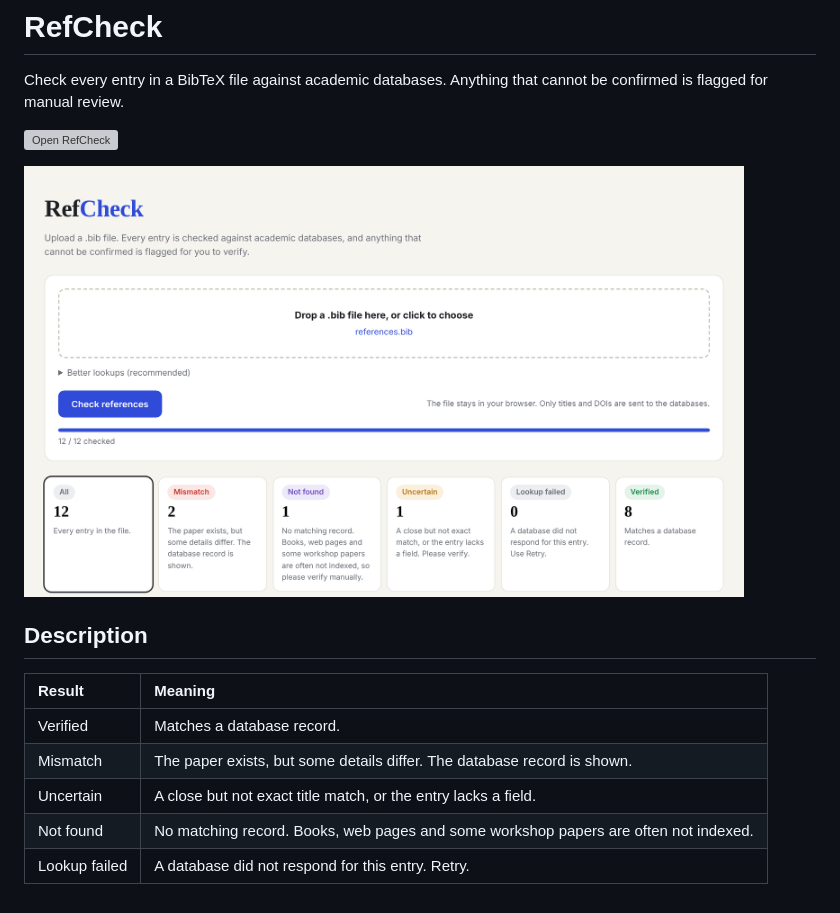
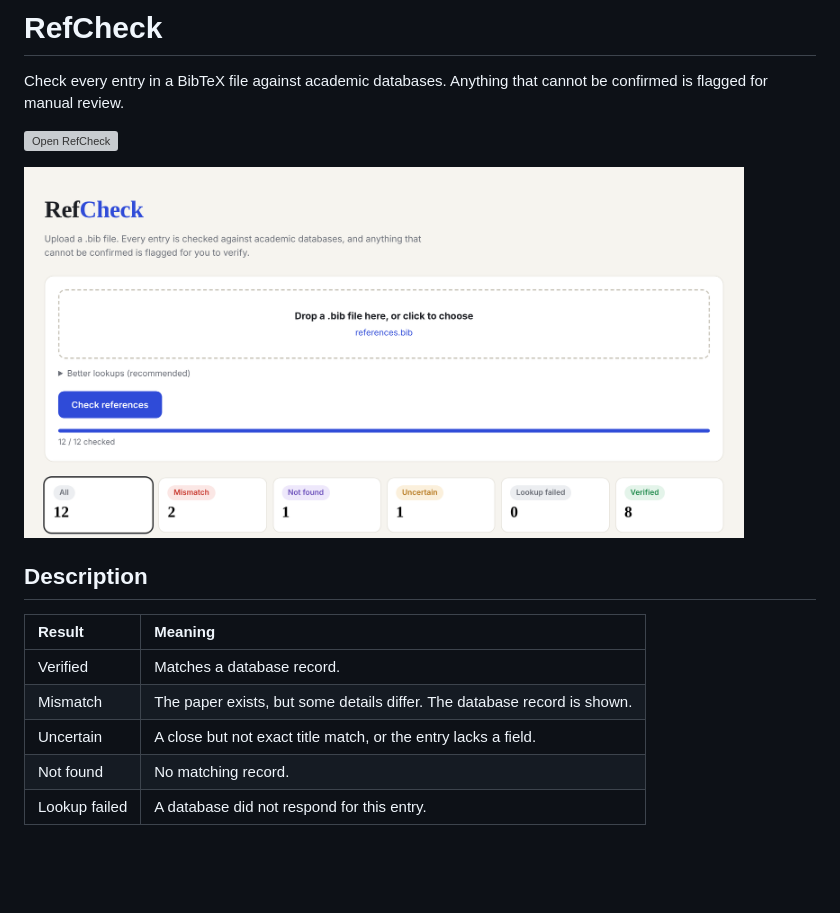
Before and after one commit to Yukyin/refcheck, a Markdown page: README.md, the part around the change. Drawn GitHub-style; pictures changed too: screenshot.png; blank space fills up the shorter version; grey boxes are pictures that could not be loaded.

```diff
--- a/README.md
+++ b/README.md
@@ -13,5 +13,5 @@ Check every entry in a BibTeX file against academic databases. Anything that can
 | Verified | Matches a database record. |
 | Mismatch | The paper exists, but some details differ. The database record is shown. |
 | Uncertain | A close but not exact title match, or the entry lacks a field. |
-| Not&nbsp;found | No matching record. Books, web pages and some workshop papers are often not indexed. |
-| Lookup&nbsp;failed | A database did not respond for this entry. Retry. |
+| Not&nbsp;found | No matching record. |
+| Lookup&nbsp;failed | A database did not respond for this entry. |
```
Also changed, not shown: 1 other file.
